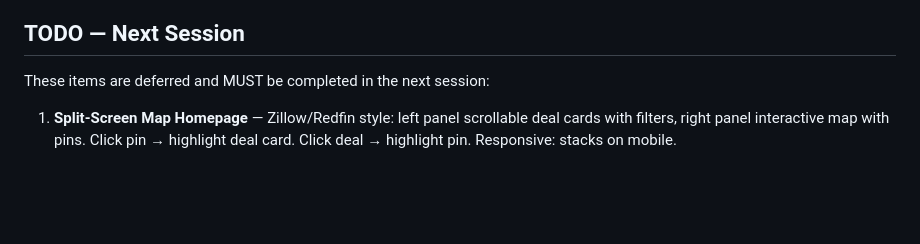
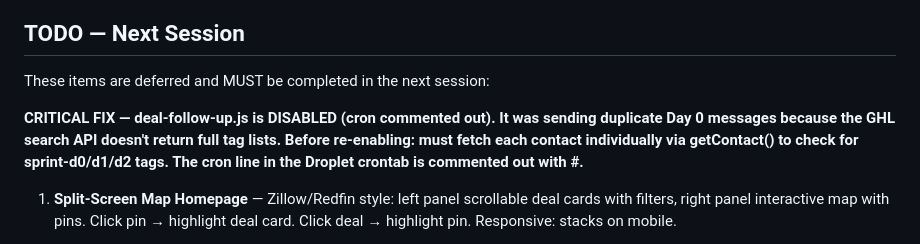
Before and after one commit to brooke-wq/termsforsale-site, a Markdown page: CLAUDE.md, the part around the change. Drawn GitHub-style; blank space fills up the shorter version.

Commit message:
CRITICAL: Mark deal-follow-up as disabled in CLAUDE.md
Follow-up was sending duplicate Day 0 messages. Cron is commented
out on Droplet. Must fix tag checking (fetch individual contacts)
before re-enabling.

https://claude.ai/code/session_01SmkbFktBPuntZGnYvA7T38

```diff
--- a/CLAUDE.md
+++ b/CLAUDE.md
@@ -262,6 +262,8 @@ All form submissions send confirmation SMS + email:
 
 These items are deferred and MUST be completed in the next session:
 
+**CRITICAL FIX — deal-follow-up.js is DISABLED (cron commented out). It was sending duplicate Day 0 messages because the GHL search API doesn't return full tag lists. Before re-enabling: must fetch each contact individually via getContact() to check for sprint-d0/d1/d2 tags. The cron line in the Droplet crontab is commented out with #.**
+
 1. **Split-Screen Map Homepage** — Zillow/Redfin style: left panel scrollable deal cards with filters, right panel interactive map with pins. Click pin → highlight deal card. Click deal → highlight pin. Responsive: stacks on mobile.
 
 2. **Client Portal + Real Auth** — Authenticated buyer dashboard with saved deals, offer tracking, buy box management, deal alerts history. Current auth is localStorage-only (no password verification). Needs real GHL-backed auth: verify email+password against GHL contacts, session management, protected routes. Separate project, done correctly.
```
